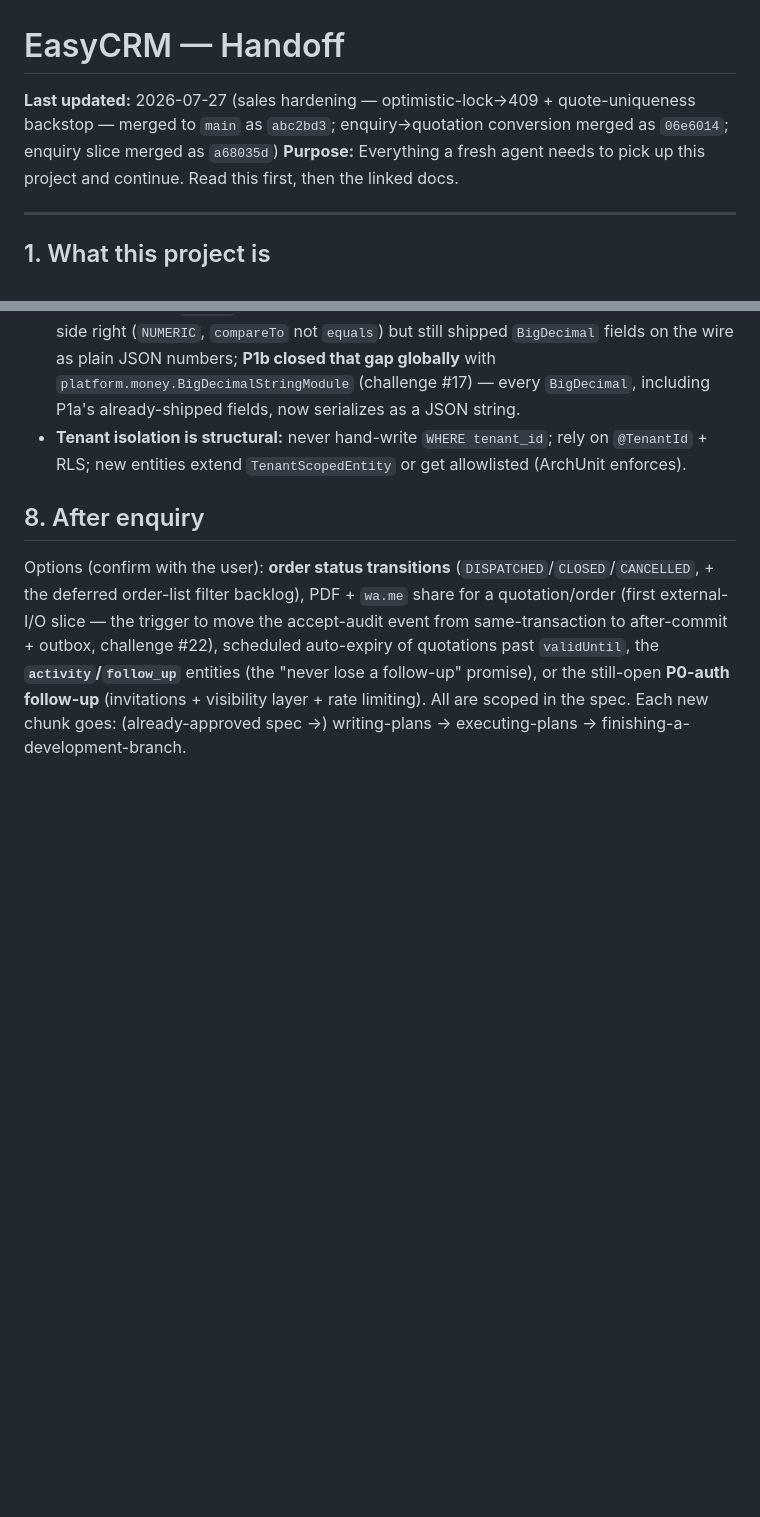
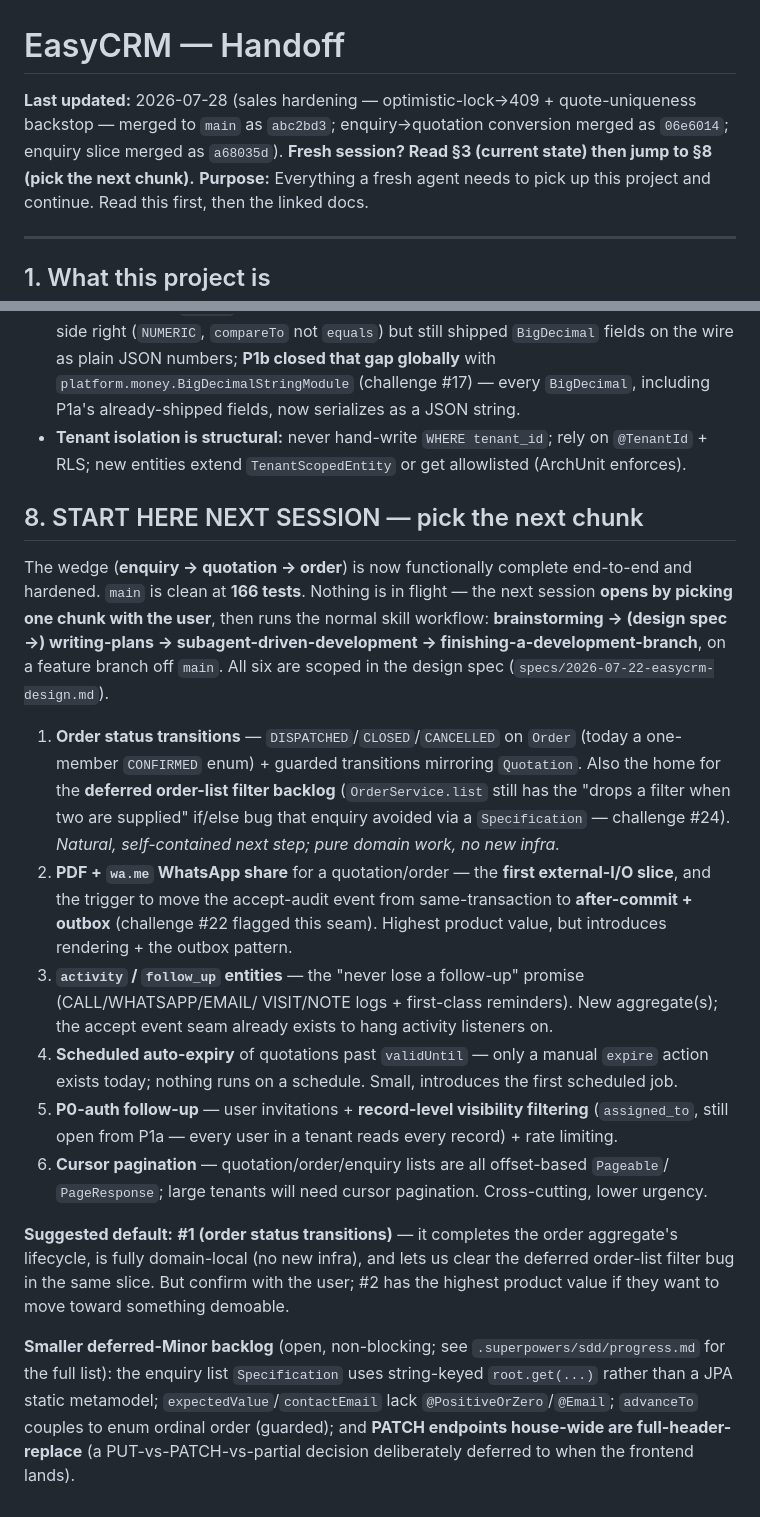
Before and after one commit to divyam-agarwal/eazy-crm, a Markdown page: docs/superpowers/HANDOFF.md, 2 parts joined by grey strips. Rendered like a GitHub page; blank space fills up the shorter version.

Commit message:
docs: make handoff a clean session-pickup point (start-here menu in §8)

```diff
--- a/docs/superpowers/HANDOFF.md
+++ b/docs/superpowers/HANDOFF.md
@@ -1,6 +1,6 @@
 # EasyCRM — Handoff
 
-**Last updated:** 2026-07-27 (sales hardening — optimistic-lock→409 + quote-uniqueness backstop — merged to `main` as `abc2bd3`; enquiry→quotation conversion merged as `06e6014`; enquiry slice merged as `a68035d`)
+**Last updated:** 2026-07-28 (sales hardening — optimistic-lock→409 + quote-uniqueness backstop — merged to `main` as `abc2bd3`; enquiry→quotation conversion merged as `06e6014`; enquiry slice merged as `a68035d`). **Fresh session? Read §3 (current state) then jump to §8 (pick the next chunk).**
 **Purpose:** Everything a fresh agent needs to pick up this project and continue. Read this first, then the linked docs.
 
 ---
@@ -129,6 +129,40 @@ This is **Spring Boot 4.1 + Java 25 + Hibernate 7** — all recent. Watch for:
 - **Money is never `double`** (BigDecimal / NUMERIC / JSON string). P1a got the Java/Postgres side right (`NUMERIC`, `compareTo` not `equals`) but still shipped `BigDecimal` fields on the wire as plain JSON numbers; **P1b closed that gap globally** with `platform.money.BigDecimalStringModule` (challenge #17) — every `BigDecimal`, including P1a's already-shipped fields, now serializes as a JSON string.
 - **Tenant isolation is structural:** never hand-write `WHERE tenant_id`; rely on `@TenantId` + RLS; new entities extend `TenantScopedEntity` or get allowlisted (ArchUnit enforces).
 
-## 8. After enquiry
+## 8. START HERE NEXT SESSION — pick the next chunk
 
-Options (confirm with the user): **order status transitions** (`DISPATCHED`/`CLOSED`/`CANCELLED`, + the deferred order-list filter backlog), PDF + `wa.me` share for a quotation/order (first external-I/O slice — the trigger to move the accept-audit event from same-transaction to after-commit + outbox, challenge #22), scheduled auto-expiry of quotations past `validUntil`, the **`activity`/`follow_up`** entities (the "never lose a follow-up" promise), or the still-open **P0-auth follow-up** (invitations + visibility layer + rate limiting). All are scoped in the spec. Each new chunk goes: (already-approved spec →) writing-plans → executing-plans → finishing-a-development-branch.
+The wedge (**enquiry → quotation → order**) is now functionally complete end-to-end and hardened.
+`main` is clean at **166 tests**. Nothing is in flight — the next session **opens by picking one
+chunk with the user**, then runs the normal skill workflow: **brainstorming → (design spec →)
+writing-plans → subagent-driven-development → finishing-a-development-branch**, on a feature branch
+off `main`. All six are scoped in the design spec (`specs/2026-07-22-easycrm-design.md`).
+
+1. **Order status transitions** — `DISPATCHED`/`CLOSED`/`CANCELLED` on `Order` (today a one-member
+   `CONFIRMED` enum) + guarded transitions mirroring `Quotation`. Also the home for the **deferred
+   order-list filter backlog** (`OrderService.list` still has the "drops a filter when two are
+   supplied" if/else bug that enquiry avoided via a `Specification` — challenge #24). *Natural,
+   self-contained next step; pure domain work, no new infra.*
+2. **PDF + `wa.me` WhatsApp share** for a quotation/order — the **first external-I/O slice**, and the
+   trigger to move the accept-audit event from same-transaction to **after-commit + outbox**
+   (challenge #22 flagged this seam). Highest product value, but introduces rendering + the outbox
+   pattern.
+3. **`activity` / `follow_up` entities** — the "never lose a follow-up" promise (CALL/WHATSAPP/EMAIL/
+   VISIT/NOTE logs + first-class reminders). New aggregate(s); the accept event seam already exists
+   to hang activity listeners on.
+4. **Scheduled auto-expiry** of quotations past `validUntil` — only a manual `expire` action exists
+   today; nothing runs on a schedule. Small, introduces the first scheduled job.
+5. **P0-auth follow-up** — user invitations + **record-level visibility filtering** (`assigned_to`,
+   still open from P1a — every user in a tenant reads every record) + rate limiting.
+6. **Cursor pagination** — quotation/order/enquiry lists are all offset-based `Pageable`/
+   `PageResponse`; large tenants will need cursor pagination. Cross-cutting, lower urgency.
+
+**Suggested default:** **#1 (order status transitions)** — it completes the order aggregate's
+lifecycle, is fully domain-local (no new infra), and lets us clear the deferred order-list filter
+bug in the same slice. But confirm with the user; #2 has the highest product value if they want to
+move toward something demoable.
+
+**Smaller deferred-Minor backlog** (open, non-blocking; see `.superpowers/sdd/progress.md` for the
+full list): the enquiry list `Specification` uses string-keyed `root.get(...)` rather than a JPA
+static metamodel; `expectedValue`/`contactEmail` lack `@PositiveOrZero`/`@Email`; `advanceTo`
+couples to enum ordinal order (guarded); and **PATCH endpoints house-wide are full-header-replace**
+(a PUT-vs-PATCH-vs-partial decision deliberately deferred to when the frontend lands).
```
